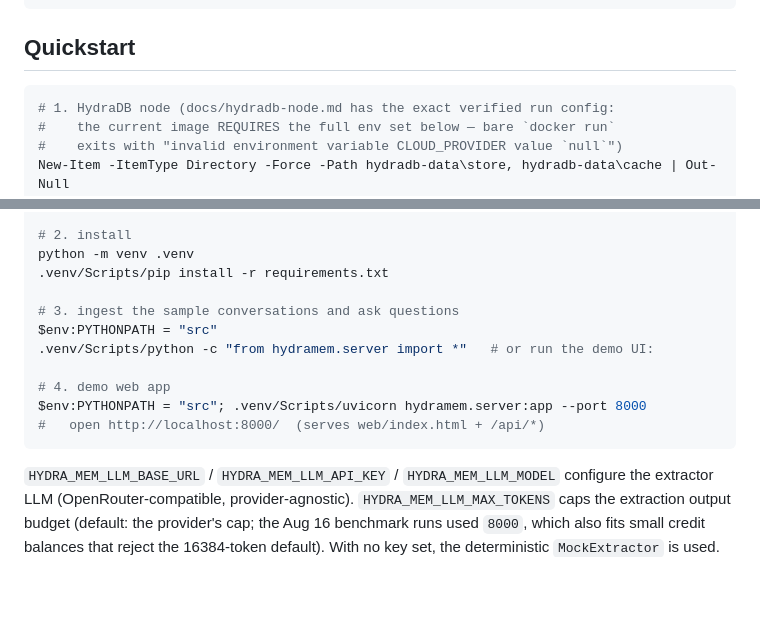
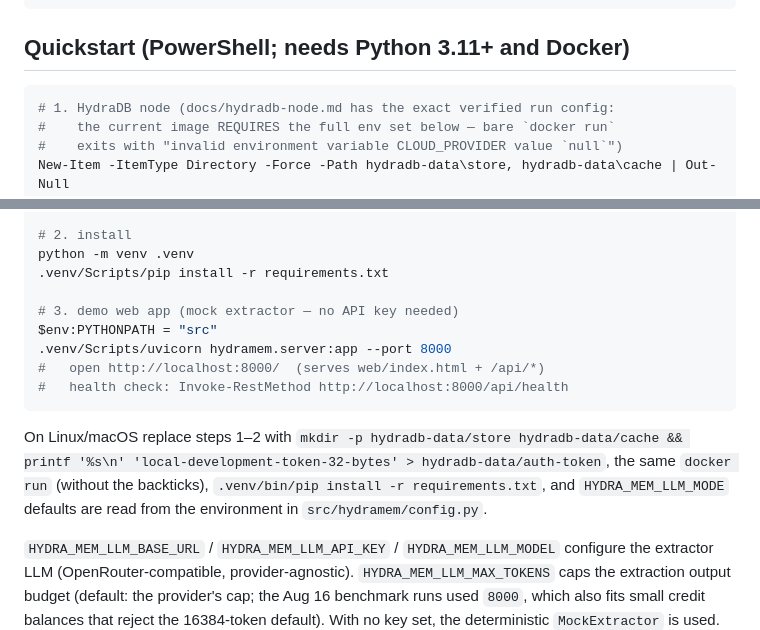
Before and after one commit to Charles-ace/hydrabuild, a Markdown page: README.md, 2 parts joined by grey strips. GitHub-like rendering; blank space fills up the shorter version.

````diff
--- a/README.md
+++ b/README.md
@@ -47,9 +88,9 @@ conversation sessions
   QueryService                       parse -> resolve -> SSpaths -> rank -> answer/abstain
 ```
 
-## Quickstart
+## Quickstart (PowerShell; needs Python 3.11+ and Docker)
 
-```bash
+```powershell
 # 1. HydraDB node (docs/hydradb-node.md has the exact verified run config:
 #    the current image REQUIRES the full env set below — bare `docker run`
 #    exits with "invalid environment variable CLOUD_PROVIDER value `null`")
@@ -70,14 +111,17 @@ docker run -d --name hydra-node -p 7687:7687 -p 8443:8443 -p 9090:9090 \
 python -m venv .venv
 .venv/Scripts/pip install -r requirements.txt
 
-# 3. ingest the sample conversations and ask questions
+# 3. demo web app (mock extractor — no API key needed)
 $env:PYTHONPATH = "src"
-.venv/Scripts/python -c "from hydramem.server import *"   # or run the demo UI:
+.venv/Scripts/uvicorn hydramem.server:app --port 8000
+#   open http://localhost:8000/  (serves web/index.html + /api/*)
+#   health check: Invoke-RestMethod http://localhost:8000/api/health
+```
 
-# 4. demo web app
-$env:PYTHONPATH = "src"; .venv/Scripts/uvicorn hydramem.server:app --port 8000
-#   open http://localhost:8000/  (serves web/index.html + /api/*)
-```
+On Linux/macOS replace steps 1–2 with
+`mkdir -p hydradb-data/store hydradb-data/cache && printf '%s\n' 'local-development-token-32-bytes' > hydradb-data/auth-token`,
+the same `docker run` (without the backticks), `.venv/bin/pip install -r requirements.txt`,
+and `HYDRA_MEM_LLM_MODE` defaults are read from the environment in `src/hydramem/config.py`.
 
 `HYDRA_MEM_LLM_BASE_URL` / `HYDRA_MEM_LLM_API_KEY` / `HYDRA_MEM_LLM_MODEL`
 configure the extractor LLM (OpenRouter-compatible, provider-agnostic).
````
Also changed, not shown: other parts of README.md (+58 -1 lines).
